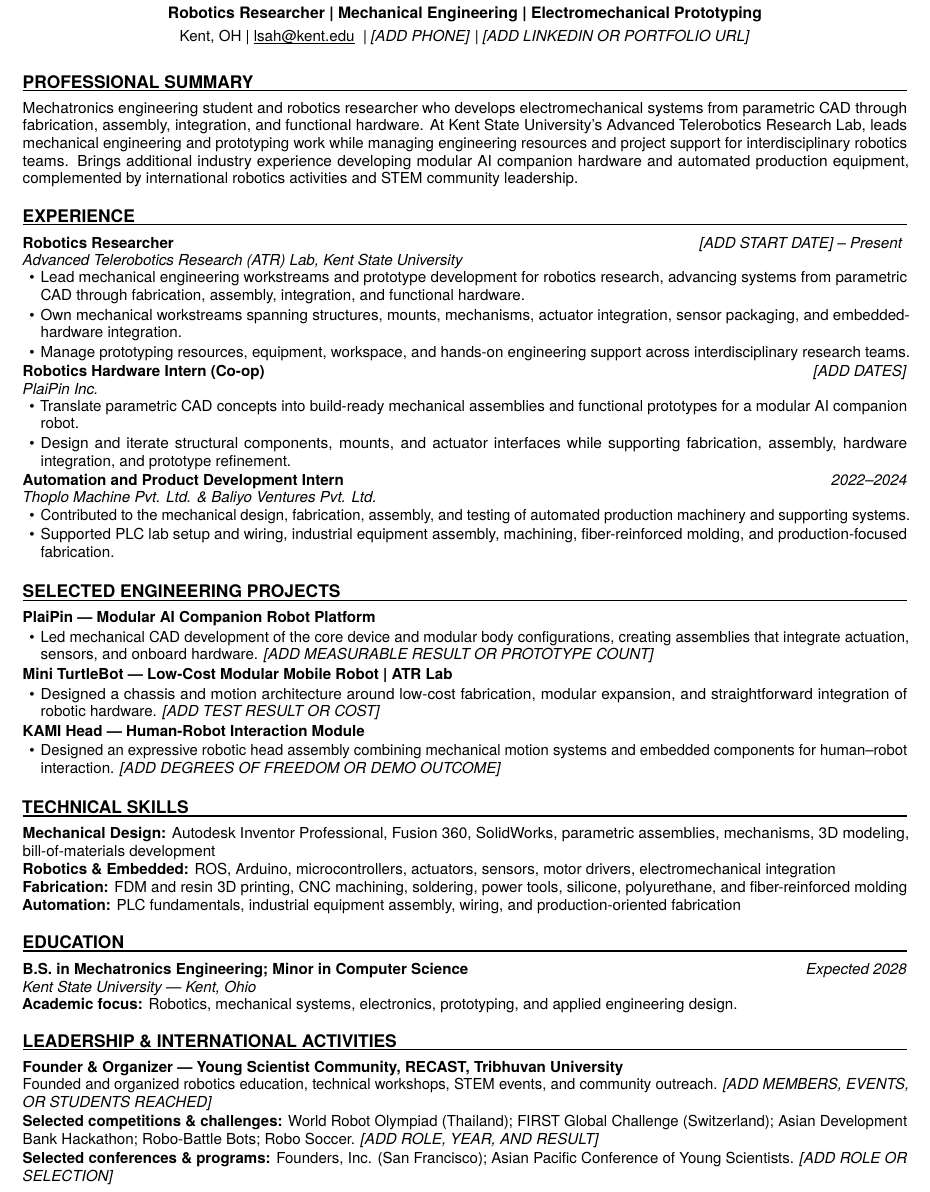
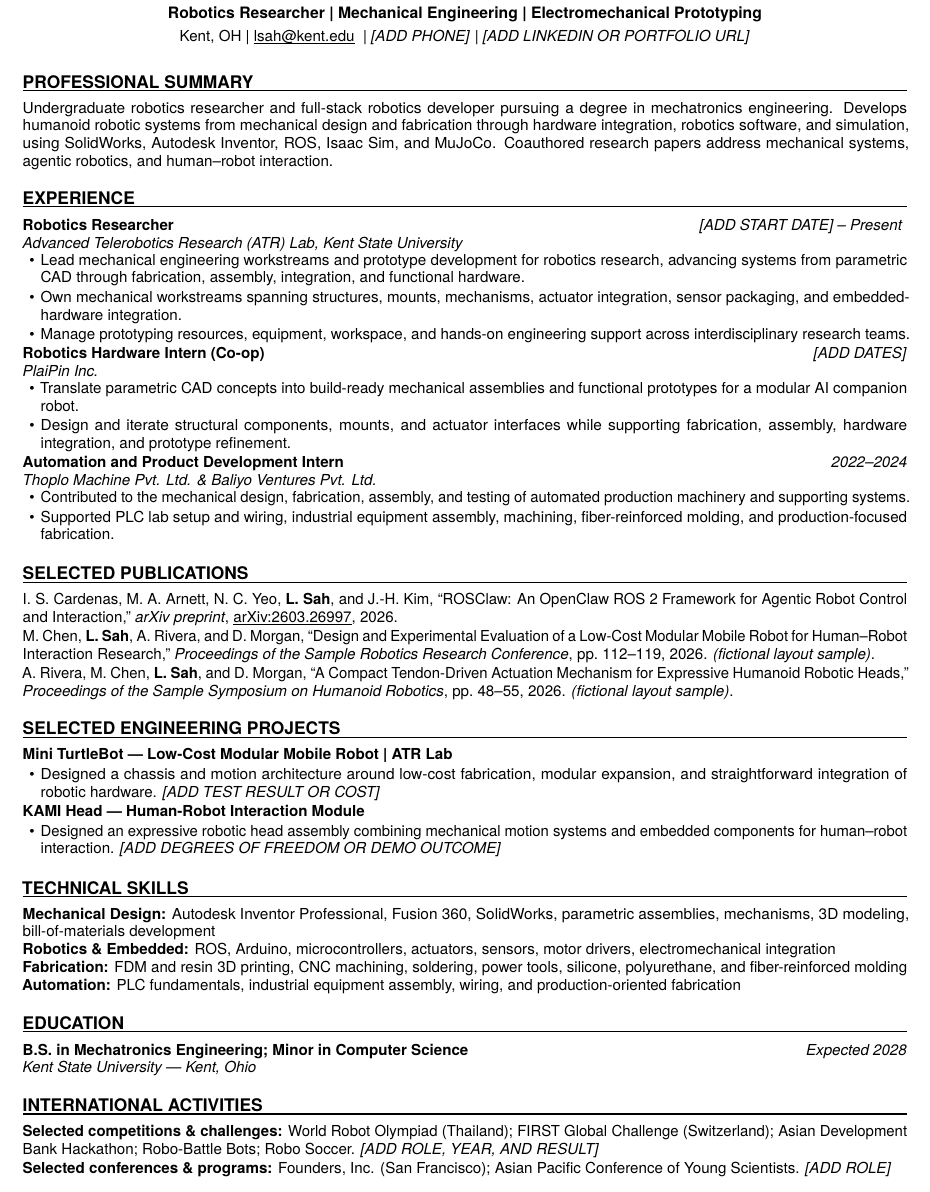
Before and after one commit to kPatch/lsah-student-resume, a LaTeX CV (resume.tex): part of the page, cut so that both start at the same text. Compiled offline with pdfLaTeX.

Commit message:
feat: update professional summary

```diff
--- a/resume.tex
+++ b/resume.tex
@@ -96,11 +96,10 @@
 \vspace{1pt}
 
 \firstresumesection{Professional Summary}
-Mechatronics engineering student and robotics researcher who develops electromechanical systems from parametric CAD
-through fabrication, assembly, integration, and functional hardware. At Kent State University's Advanced Telerobotics
-Research Lab, leads mechanical engineering and prototyping work while managing engineering resources and project support for
-interdisciplinary robotics teams. Brings additional industry experience developing modular AI companion hardware and
-automated production equipment, complemented by international robotics activities and STEM community leadership.
+Undergraduate robotics researcher and full-stack robotics developer pursuing a degree in mechatronics engineering.
+Develops humanoid robotic systems from mechanical design and fabrication through hardware integration, robotics software,
+and simulation, using SolidWorks, Autodesk Inventor, ROS, Isaac Sim, and MuJoCo.
+Coauthored research papers address mechanical systems, agentic robotics, and human--robot interaction.
 
 \resumesection{Experience}
 \roleentry{Robotics Researcher}{Advanced Telerobotics Research (ATR) Lab, Kent State University}{\startpresent}
@@ -122,11 +121,28 @@ automated production equipment, complemented by international robotics activitie
   \item Supported PLC lab setup and wiring, industrial equipment assembly, machining, fiber-reinforced molding, and production-focused fabrication.
 \end{resumelist}
 
+\resumesection{Selected Publications}
+I. S. Cardenas, M. A. Arnett, N. C. Yeo, \textbf{L. Sah}, and J.-H. Kim,
+``ROSClaw: An OpenClaw ROS 2 Framework for Agentic Robot Control and Interaction,''
+\textit{arXiv preprint}, \href{https://arxiv.org/abs/2603.26997}{\underline{arXiv:2603.26997}}, 2026.\par
+\vspace{1.1pt}
+\ifshowfiller
+% Fictional citation for assessing publication length and resume layout.
+M. Chen, \textbf{L. Sah}, A. Rivera, and D. Morgan,
+``Design and Experimental Evaluation of a Low-Cost Modular Mobile Robot for Human--Robot Interaction Research,''
+\textit{Proceedings of the Sample Robotics Research Conference},
+pp.~112--119, 2026.
+\mbox{\textit{(fictional layout sample)}}.\par
+\vspace{1.1pt}
+% Second fictional citation for assessing a three-paper publication section.
+A. Rivera, M. Chen, \textbf{L. Sah}, and D. Morgan,
+``A Compact Tendon-Driven Actuation Mechanism for Expressive Humanoid Robotic Heads,''
+\textit{Proceedings of the Sample Symposium on Humanoid Robotics},
+pp.~48--55, 2026.
+\mbox{\textit{(fictional layout sample)}}.\par
+\fi
+
 \resumesection{Selected Engineering Projects}
-\textbf{PlaiPin --- Modular AI Companion Robot Platform}
-\begin{resumelist}
-  \item Led mechanical CAD development of the core device and modular body configurations, creating assemblies that integrate actuation, sensors, and onboard hardware. \placeholder{MEASURABLE RESULT OR PROTOTYPE COUNT}
-\end{resumelist}
 \textbf{Mini TurtleBot --- Low-Cost Modular Mobile Robot \textbar{} ATR Lab}
 \begin{resumelist}
   \item Designed a chassis and motion architecture around low-cost fabrication, modular expansion, and straightforward integration of robotic hardware. \placeholder{TEST RESULT OR COST}
@@ -147,14 +163,10 @@ automated production equipment, complemented by international robotics activitie
 
 \resumesection{Education}
 \educationentry{B.S. in Mechatronics Engineering; Minor in Computer Science}{Kent State University --- Kent, Ohio}{Expected 2028}
-\textbf{Academic focus:} Robotics, mechanical systems, electronics, prototyping, and applied engineering design.
 
-\resumesection{Leadership \& International Activities}
-\textbf{Founder \& Organizer --- Young Scientist Community, RECAST, Tribhuvan University}\par
-Founded and organized robotics education, technical workshops, STEM events, and community outreach. \placeholder{MEMBERS, EVENTS, OR STUDENTS REACHED}\par
-\vspace{1.1pt}
+\resumesection{International Activities}
 \textbf{Selected competitions \& challenges:} World Robot Olympiad (Thailand); FIRST Global Challenge (Switzerland); Asian Development Bank Hackathon; Robo-Battle Bots; Robo Soccer. \placeholder{ROLE, YEAR, AND RESULT}\par
 \vspace{1.1pt}
-\textbf{Selected conferences \& programs:} Founders, Inc. (San Francisco); Asian Pacific Conference of Young Scientists. \placeholder{ROLE OR SELECTION}
+\textbf{Selected conferences \& programs:} Founders, Inc. (San Francisco); Asian Pacific Conference of Young Scientists. \placeholder{ROLE}
 
 \end{document}
```
Also changed, not shown: Lucky_Sah_Resume.pdf (added), resume.pdf, 2 other files.
